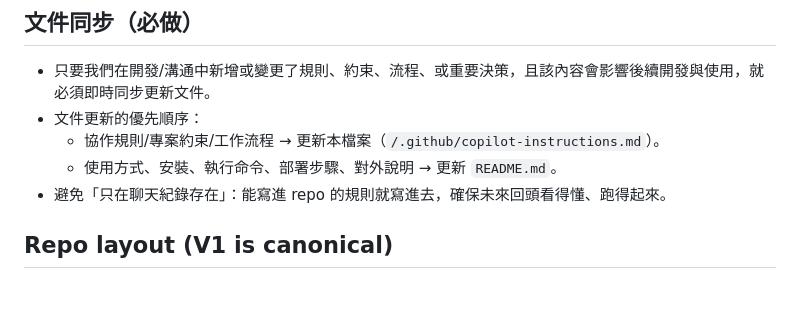
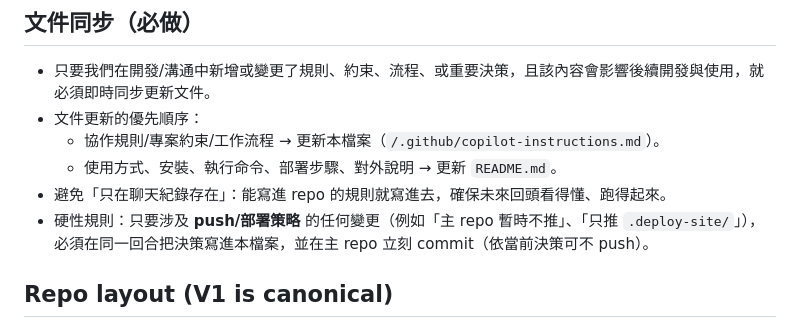
Before and after one commit to REX0227/news-website, a Markdown page: .github/copilot-instructions.md, the part around the change. Rendered like a GitHub page; blank space fills up the shorter version.

Commit message:
文件：push/部署策略變更需同回合寫入並commit

```diff
--- a/.github/copilot-instructions.md
+++ b/.github/copilot-instructions.md
@@ -9,6 +9,7 @@
   - 協作規則/專案約束/工作流程 → 更新本檔案（`/.github/copilot-instructions.md`）。
   - 使用方式、安裝、執行命令、部署步驟、對外說明 → 更新 `README.md`。
 - 避免「只在聊天紀錄存在」：能寫進 repo 的規則就寫進去，確保未來回頭看得懂、跑得起來。
+- 硬性規則：只要涉及 **push/部署策略** 的任何變更（例如「主 repo 暫時不推」、「只推 `.deploy-site/`」），必須在同一回合把決策寫進本檔案，並在主 repo 立刻 commit（依當前決策可不 push）。
 
 ## Repo layout (V1 is canonical)
 - V1 app (source of truth): `v1/`
```
